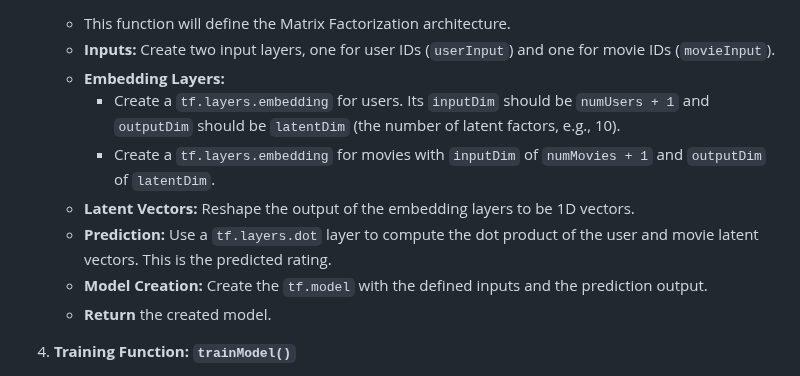
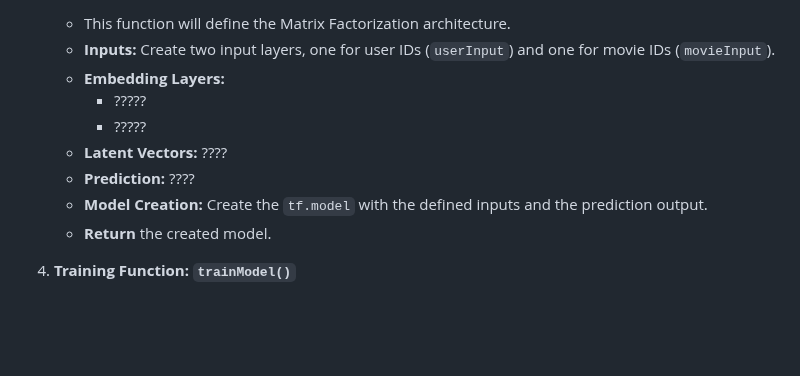
Before and after one commit to zunayeddd/RecSys-LLMs, a Markdown page: week3/readme.md, the part around the change. Drawn GitHub-style; blank space fills up the shorter version.

```diff
--- a/week3/readme.md
+++ b/week3/readme.md
@@ -56,10 +56,10 @@ This file contains the TensorFlow.js model definition, training, and prediction
     -   This function will define the Matrix Factorization architecture.
     -   **Inputs:** Create two input layers, one for user IDs (`userInput`) and one for movie IDs (`movieInput`).
     -   **Embedding Layers:**
-        -   Create a `tf.layers.embedding` for users. Its `inputDim` should be `numUsers + 1` and `outputDim` should be `latentDim` (the number of latent factors, e.g., 10).
-        -   Create a `tf.layers.embedding` for movies with `inputDim` of `numMovies + 1` and `outputDim` of `latentDim`.
-    -   **Latent Vectors:** Reshape the output of the embedding layers to be 1D vectors.
-    -   **Prediction:** Use a `tf.layers.dot` layer to compute the dot product of the user and movie latent vectors. This is the predicted rating.
+        -   ?????
+        -   ?????
+    -   **Latent Vectors:** ????
+    -   **Prediction:** ????
     -   **Model Creation:** Create the `tf.model` with the defined inputs and the prediction output.
     -   **Return** the created model.
 
```
